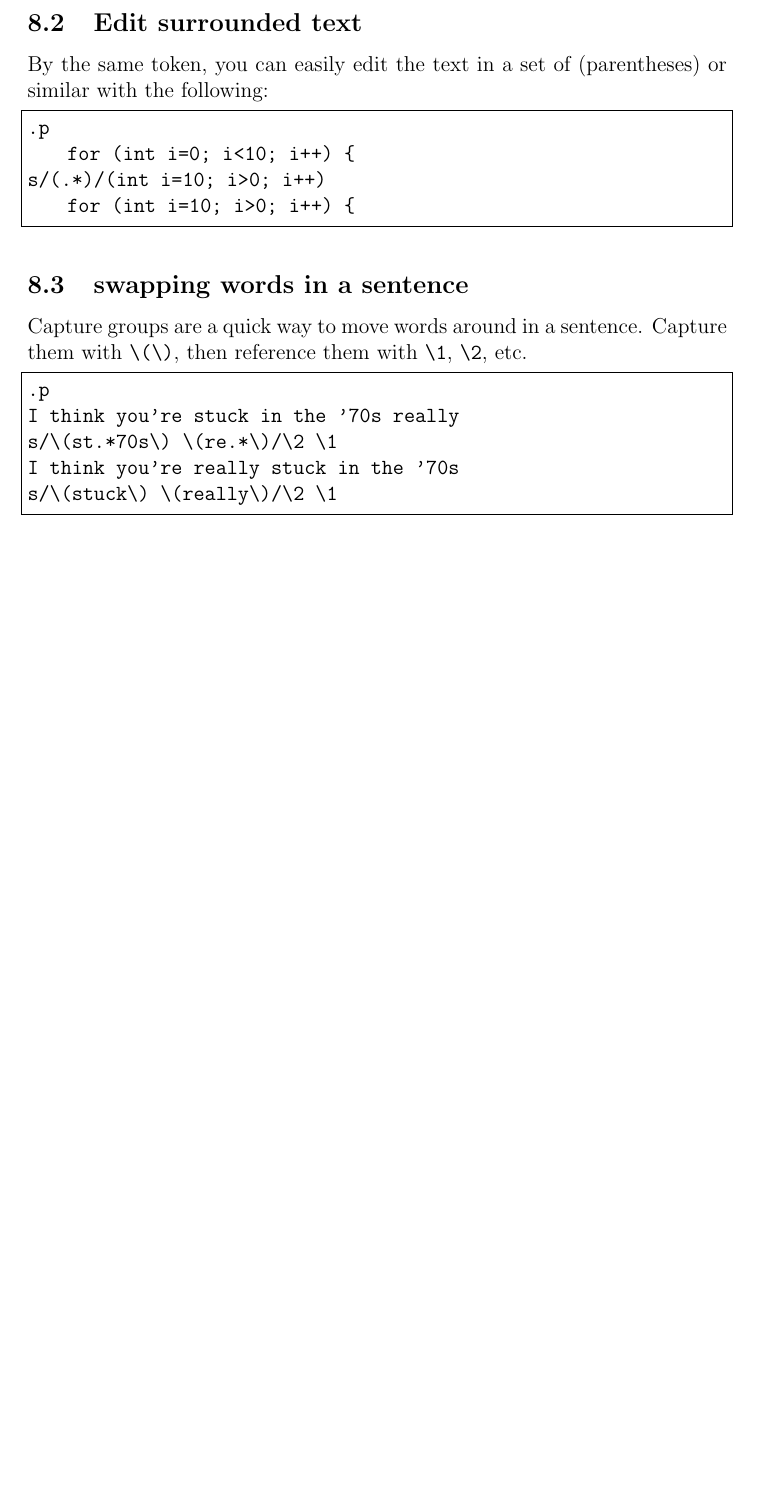
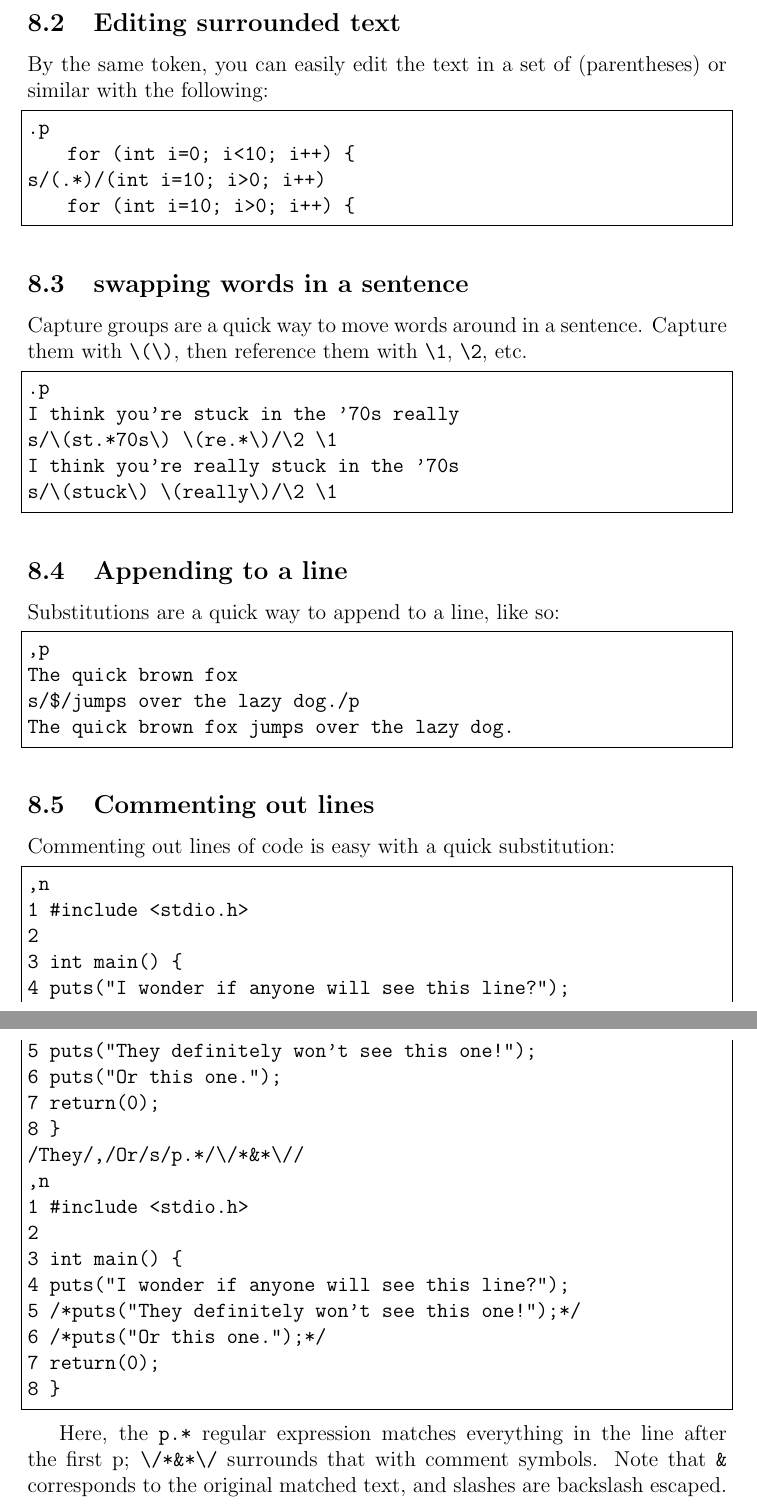
Before and after one commit to jgbaldwinbrown/no_hierarchy, a LaTeX document (use_ed.tex): part of page 8 of 8 before the commit and two parts of pages 8 and 9 of 9 after it, the two joined at a grey line, cut so that both start at the same text, the shorter picture padded with empty space. Compiled offline with pdfLaTeX.

Commit message:
added commenting and appending examples

```diff
--- a/use_ed.tex
+++ b/use_ed.tex
@@ -308,7 +308,7 @@ s/tex.*or/"&"/p
 Visual Studio Code is a "text editor".
 \end{lstlisting}
 
-\subsection{Edit surrounded text}
+\subsection{Editing surrounded text}
 
 By the same token, you can easily edit the text in a set of (parentheses) or similar with the following:
 
@@ -331,6 +331,48 @@ s/\(st.*70s\) \(re.*\)/\2 \1
 I think you're really stuck in the '70s
 s/\(stuck\) \(really\)/\2 \1
 \end{lstlisting}
+
+\subsection{Appending to a line}
+
+Substitutions are a quick way to append to a line, like so:
+
+\begin{lstlisting}
+,p
+The quick brown fox
+s/$/jumps over the lazy dog./p
+The quick brown fox jumps over the lazy dog.
+\end{lstlisting}
+
+\subsection{Commenting out lines}
+
+Commenting out lines of code is easy with a quick substitution:
+
+\begin{lstlisting}
+,n
+1	#include <stdio.h>
+2
+3	int main() {
+4	    puts("I wonder if anyone will see this line?");
+5	    puts("They definitely won't see this one!");
+6	    puts("Or this one.");
+7	    return(0);
+8	}
+/They/,/Or/s/p.*/\/*&*\//
+,n
+1	#include <stdio.h>
+2
+3	int main() {
+4	    puts("I wonder if anyone will see this line?");
+5	    /*puts("They definitely won't see this one!");*/
+6	    /*puts("Or this one.");*/
+7	    return(0);
+8	}
+\end{lstlisting}
+
+Here, the \lstinline{p.*} regular expression matches everything in the line after the first p; \lstinline{\/*&*\/}
+surrounds that with comment symbols. Note that \lstinline{&} corresponds to the original matched text, and
+slashes are backslash escaped.
+
 
 
 
```
